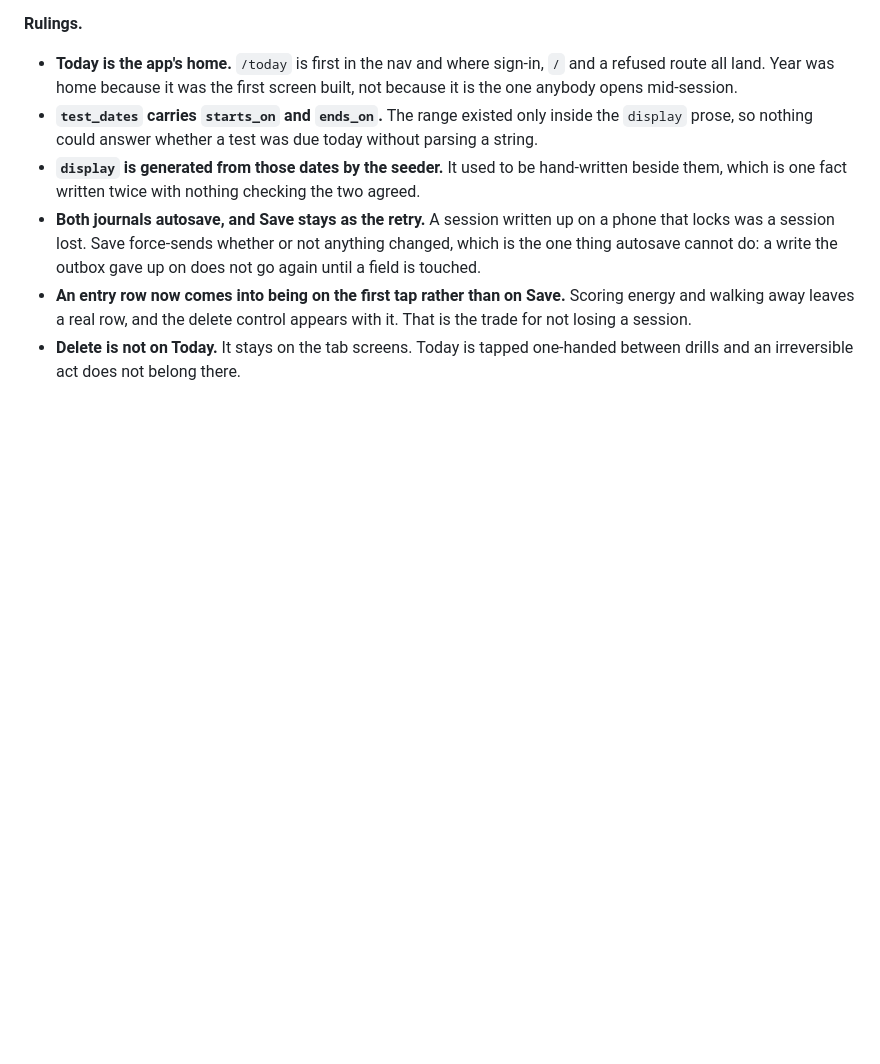
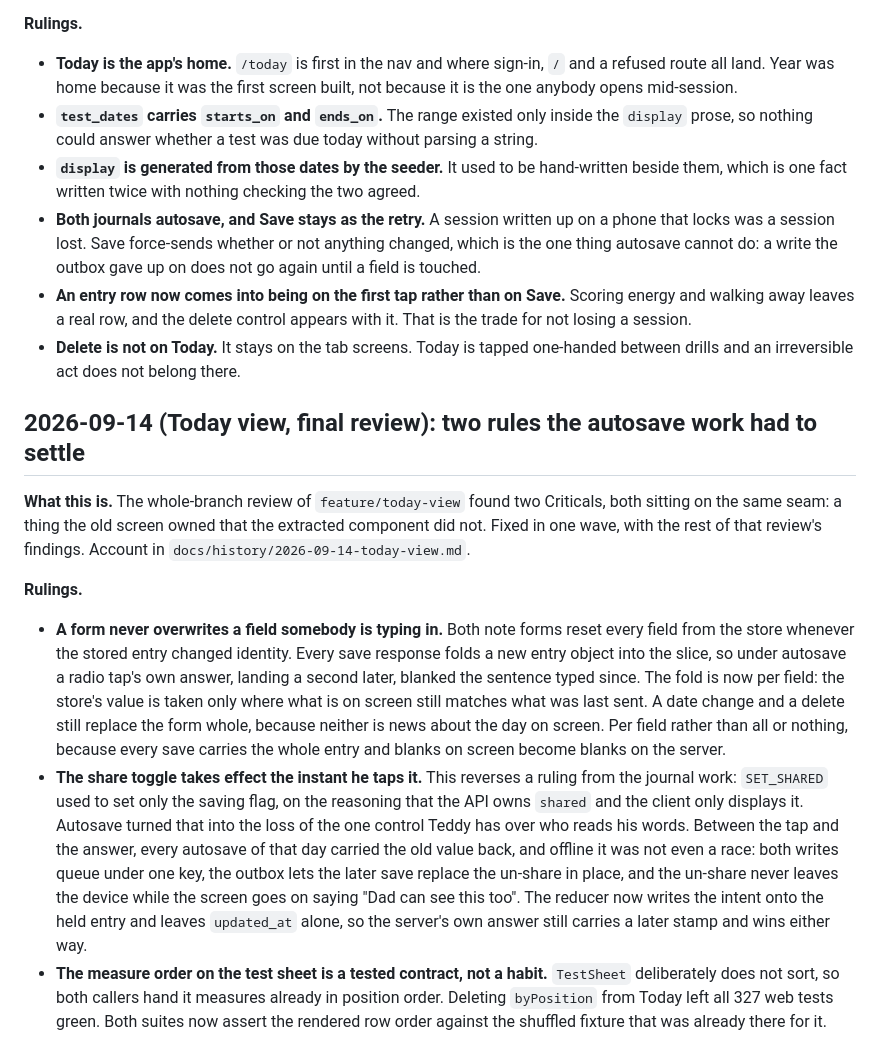
Before and after one commit to jeffthemaximum/teddy-pe, a Markdown page: docs/decisions.md, the part around the change. Rendered like a GitHub page; blank space fills up the shorter version.

```diff
--- a/docs/decisions.md
+++ b/docs/decisions.md
@@ -433,3 +433,13 @@ Thursday is Wall Day, low intent by design, and its dad note already said high-i
 - **Both journals autosave, and Save stays as the retry.** A session written up on a phone that locks was a session lost. Save force-sends whether or not anything changed, which is the one thing autosave cannot do: a write the outbox gave up on does not go again until a field is touched.
 - **An entry row now comes into being on the first tap rather than on Save.** Scoring energy and walking away leaves a real row, and the delete control appears with it. That is the trade for not losing a session.
 - **Delete is not on Today.** It stays on the tab screens. Today is tapped one-handed between drills and an irreversible act does not belong there.
+
+## 2026-09-14 (Today view, final review): two rules the autosave work had to settle
+
+**What this is.** The whole-branch review of `feature/today-view` found two Criticals, both sitting on the same seam: a thing the old screen owned that the extracted component did not. Fixed in one wave, with the rest of that review's findings. Account in `docs/history/2026-09-14-today-view.md`.
+
+**Rulings.**
+
+- **A form never overwrites a field somebody is typing in.** Both note forms reset every field from the store whenever the stored entry changed identity. Every save response folds a new entry object into the slice, so under autosave a radio tap's own answer, landing a second later, blanked the sentence typed since. The fold is now per field: the store's value is taken only where what is on screen still matches what was last sent. A date change and a delete still replace the form whole, because neither is news about the day on screen. Per field rather than all or nothing, because every save carries the whole entry and blanks on screen become blanks on the server.
+- **The share toggle takes effect the instant he taps it.** This reverses a ruling from the journal work: `SET_SHARED` used to set only the saving flag, on the reasoning that the API owns `shared` and the client only displays it. Autosave turned that into the loss of the one control Teddy has over who reads his words. Between the tap and the answer, every autosave of that day carried the old value back, and offline it was not even a race: both writes queue under one key, the outbox lets the later save replace the un-share in place, and the un-share never leaves the device while the screen goes on saying "Dad can see this too". The reducer now writes the intent onto the held entry and leaves `updated_at` alone, so the server's own answer still carries a later stamp and wins either way.
+- **The measure order on the test sheet is a tested contract, not a habit.** `TestSheet` deliberately does not sort, so both callers hand it measures already in position order. Deleting `byPosition` from Today left all 327 web tests green. Both suites now assert the rendered row order against the shuffled fixture that was already there for it.
```
Also changed, not shown: docs/history/2026-09-14-today-view.md (+11 -1 lines), docs/status.md (+1 -1 lines).
